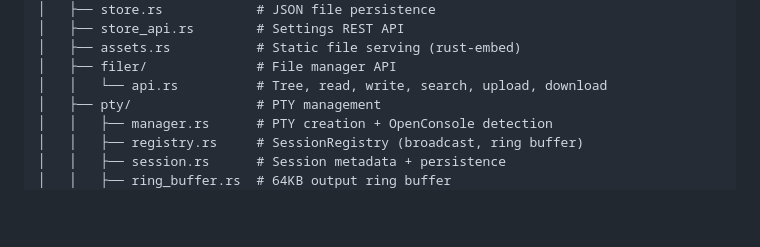
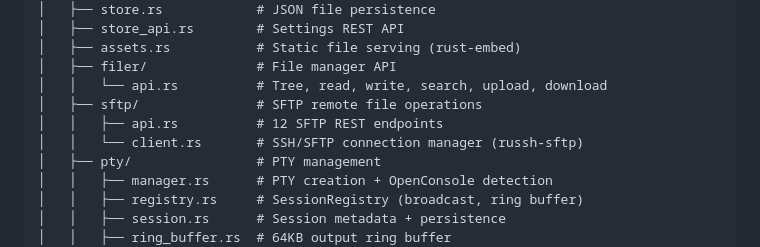
Before and after one commit to jss826/den, a Markdown page: README.md, the part around one of its changes. Rendered like a GitHub page; blank space fills up the shorter version.

```diff
--- a/README.md
+++ b/README.md
@@ -137,6 +142,9 @@ den/
 │   ├── assets.rs           # Static file serving (rust-embed)
 │   ├── filer/              # File manager API
 │   │   └── api.rs          # Tree, read, write, search, upload, download
+│   ├── sftp/               # SFTP remote file operations
+│   │   ├── api.rs          # 12 SFTP REST endpoints
+│   │   └── client.rs       # SSH/SFTP connection manager (russh-sftp)
 │   ├── pty/                # PTY management
 │   │   ├── manager.rs      # PTY creation + OpenConsole detection
 │   │   ├── registry.rs     # SessionRegistry (broadcast, ring buffer)
```
Also changed, not shown: other parts of README.md (+32 -22 lines).
